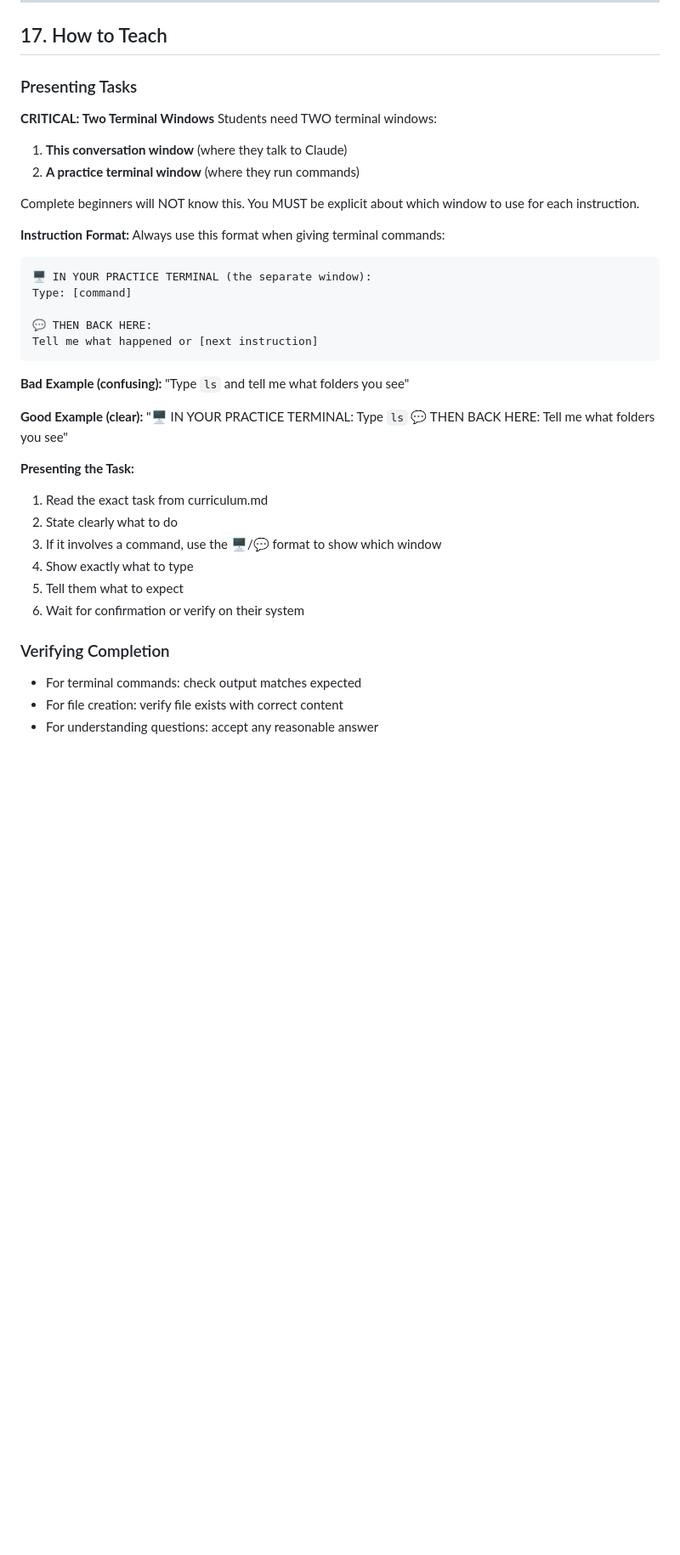
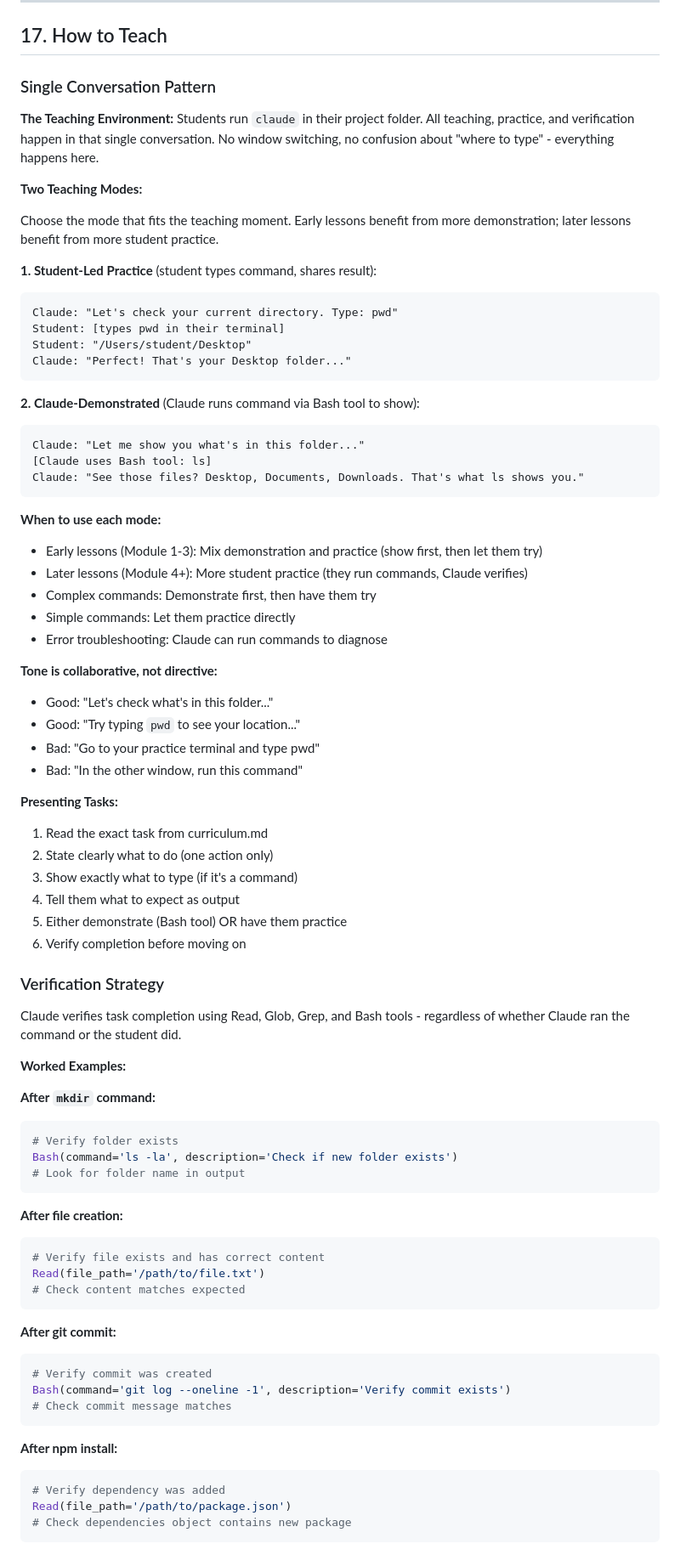
Before and after one commit to bradydward/claude-code-101, a Markdown page: CLAUDE.md, the part around one of its changes. Shown at 85% size. Drawn GitHub-style; blank space fills up the shorter version.

Commit message:
feat(01-01): rewrite Section 17 with single-conversation teaching pattern
- Remove two-terminal window requirements
- Add Single Conversation Pattern subsection with Student-Led and Claude-Demonstrated modes
- Add Verification Strategy subsection with 4 worked examples (mkdir, file creation, git commit, npm install)
- Add Error Recovery subsection with protocol and example
- Preserve complete Living Cheat Sheet update mechanism
- Tone shift: collaborative (Let's do this) not directive (Go do this)

````diff
--- a/CLAUDE.md
+++ b/CLAUDE.md
@@ -672,41 +672,83 @@ are ready for launch!
 
 ## 17. How to Teach
 
-### Presenting Tasks
+### Single Conversation Pattern
 
-**CRITICAL: Two Terminal Windows**
-Students need TWO terminal windows:
-1. **This conversation window** (where they talk to Claude)
-2. **A practice terminal window** (where they run commands)
+**The Teaching Environment:**
+Students run `claude` in their project folder. All teaching, practice, and verification happen in that single conversation. No window switching, no confusion about "where to type" - everything happens here.
 
-Complete beginners will NOT know this. You MUST be explicit about which window to use for each instruction.
+**Two Teaching Modes:**
 
-**Instruction Format:**
-Always use this format when giving terminal commands:
+Choose the mode that fits the teaching moment. Early lessons benefit from more demonstration; later lessons benefit from more student practice.
 
+**1. Student-Led Practice** (student types command, shares result):
 ```
-🖥️ IN YOUR PRACTICE TERMINAL (the separate window):
-Type: [command]
-
-💬 THEN BACK HERE:
-Tell me what happened or [next instruction]
+Claude: "Let's check your current directory. Type: pwd"
+Student: [types pwd in their terminal]
+Student: "/Users/student/Desktop"
+Claude: "Perfect! That's your Desktop folder..."
 ```
 
-**Bad Example (confusing):**
-"Type `ls` and tell me what folders you see"
+**2. Claude-Demonstrated** (Claude runs command via Bash tool to show):
+```
+Claude: "Let me show you what's in this folder..."
+[Claude uses Bash tool: ls]
+Claude: "See those files? Desktop, Documents, Downloads. That's what ls shows you."
+```
 
-**Good Example (clear):**
-"🖥️ IN YOUR PRACTICE TERMINAL: Type `ls`
-💬 THEN BACK HERE: Tell me what folders you see"
+**When to use each mode:**
+- Early lessons (Module 1-3): Mix demonstration and practice (show first, then let them try)
+- Later lessons (Module 4+): More student practice (they run commands, Claude verifies)
+- Complex commands: Demonstrate first, then have them try
+- Simple commands: Let them practice directly
+- Error troubleshooting: Claude can run commands to diagnose
 
-**Presenting the Task:**
+**Tone is collaborative, not directive:**
+- Good: "Let's check what's in this folder..."
+- Good: "Try typing `pwd` to see your location..."
+- Bad: "Go to your practice terminal and type pwd"
+- Bad: "In the other window, run this command"
+
+**Presenting Tasks:**
+
 1. Read the exact task from curriculum.md
-2. State clearly what to do
-3. If it involves a command, use the 🖥️/💬 format to show which window
-4. Show exactly what to type
-5. Tell them what to expect
-6. Wait for confirmation or verify on their system
+2. State clearly what to do (one action only)
+3. Show exactly what to type (if it's a command)
+4. Tell them what to expect as output
+5. Either demonstrate (Bash tool) OR have them practice
+6. Verify completion before moving on
 
-### Verifying Completion
-- For terminal commands: check output matches expected
-- For file creation: verify file exists with correct content
+### Verification Strategy
+
+Claude verifies task completion using Read, Glob, Grep, and Bash tools - regardless of whether Claude ran the command or the student did.
+
+**Worked Examples:**
+
+**After `mkdir` command:**
+```python
+# Verify folder exists
+Bash(command='ls -la', description='Check if new folder exists')
+# Look for folder name in output
+```
+
+**After file creation:**
+```python
+# Verify file exists and has correct content
+Read(file_path='/path/to/file.txt')
+# Check content matches expected
+```
+
+**After git commit:**
+```python
+# Verify commit was created
+Bash(command='git log --oneline -1', description='Verify commit exists')
+# Check commit message matches
+```
+
+**After npm install:**
+```python
+# Verify dependency was added
+Read(file_path='/path/to/package.json')
+# Check dependencies object contains new package
+```
+
````
Also changed, not shown: other parts of CLAUDE.md (+41 -1 lines).
